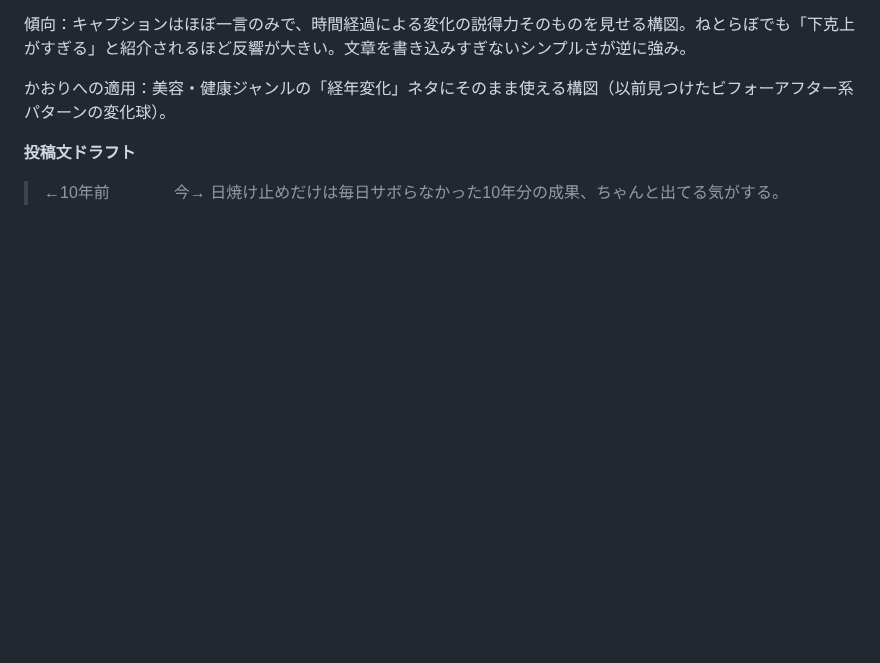
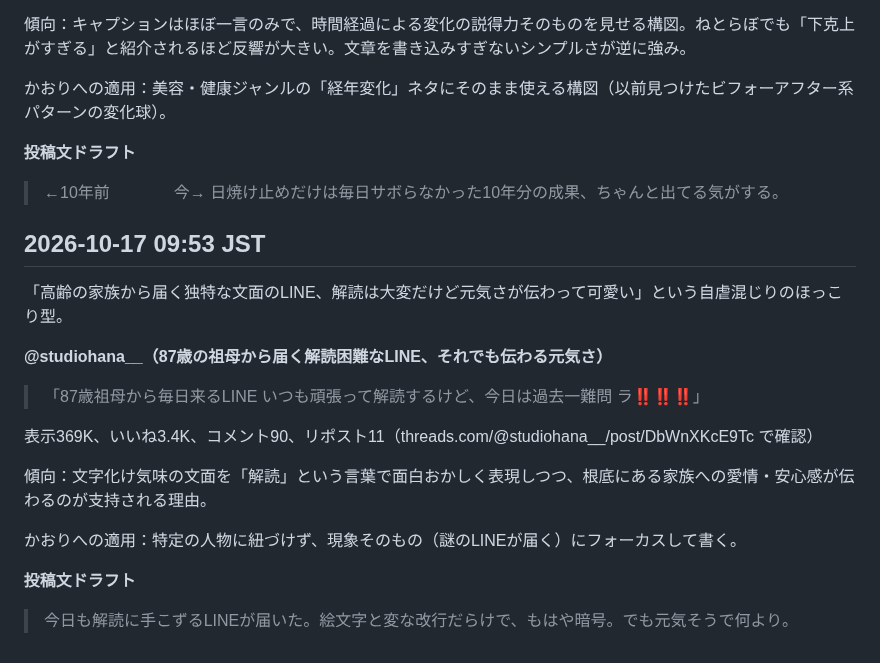
Before and after one commit to mao726/company, a Markdown page: docs/threads-humor-trends.md, the part around the change. Rendered like a GitHub page; blank space fills up the shorter version.

Commit message:
10/17 9:53 定期リサーチ: 謎LINE解読型を記録
Co-Authored-By: Claude Sonnet 5 <noreply@anthropic.com>
Claude-Session: https://claude.ai/code/session_01MiYpvzAhHNjUCBXEyeJbqG

```diff
--- a/docs/threads-humor-trends.md
+++ b/docs/threads-humor-trends.md
@@ -685,3 +685,21 @@ Threadsの投稿を直接裏取りする方法を確立した。
 
 > ←10年前　　　　今→
 > 日焼け止めだけは毎日サボらなかった10年分の成果、ちゃんと出てる気がする。
+
+## 2026-10-17 09:53 JST
+
+「高齢の家族から届く独特な文面のLINE、解読は大変だけど元気さが伝わって可愛い」という自虐混じりのほっこり型。
+
+**@studiohana__（87歳の祖母から届く解読困難なLINE、それでも伝わる元気さ）**
+
+> 「87歳祖母から毎日来るLINE いつも頑張って解読するけど、今日は過去一難問 ラ‼️‼️‼️」
+
+表示369K、いいね3.4K、コメント90、リポスト11（threads.com/@studiohana__/post/DbWnXKcE9Tc で確認）
+
+傾向：文字化け気味の文面を「解読」という言葉で面白おかしく表現しつつ、根底にある家族への愛情・安心感が伝わるのが支持される理由。
+
+かおりへの適用：特定の人物に紐づけず、現象そのもの（謎のLINEが届く）にフォーカスして書く。
+
+**投稿文ドラフト**
+
+> 今日も解読に手こずるLINEが届いた。絵文字と変な改行だらけで、もはや暗号。でも元気そうで何より。
```
